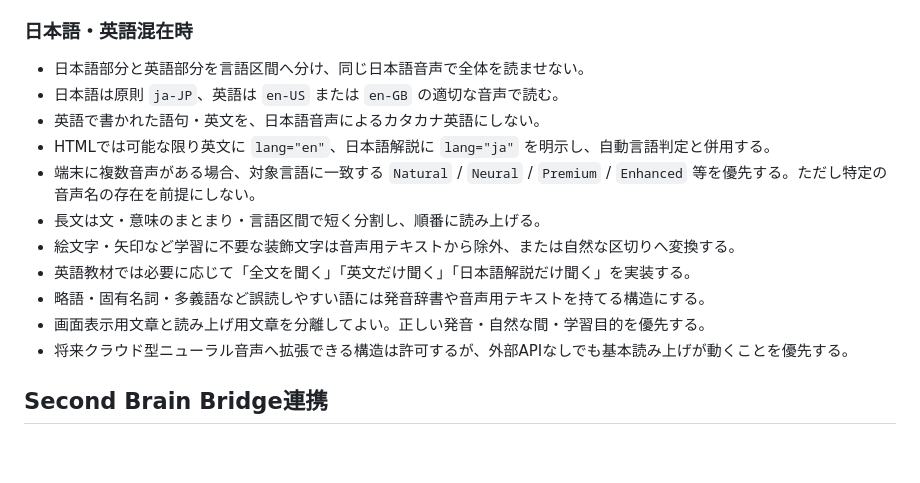
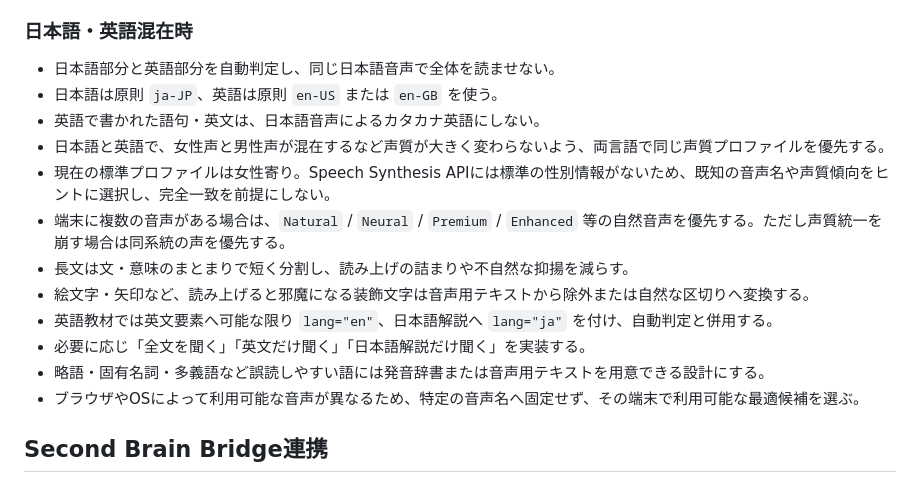
Before and after one commit to branzfamily01/knowledge-html, a Markdown page: README.md, the part around the change. Rendered like a GitHub page; blank space fills up the shorter version.

Commit message:
Standardize cross-language voice profile consistency

```diff
--- a/README.md
+++ b/README.md
@@ -32,17 +32,18 @@
 
 ### 日本語・英語混在時
 
-- 日本語部分と英語部分を言語区間へ分け、同じ日本語音声で全体を読ませない。
-- 日本語は原則 `ja-JP`、英語は `en-US` または `en-GB` の適切な音声で読む。
-- 英語で書かれた語句・英文を、日本語音声によるカタカナ英語にしない。
-- HTMLでは可能な限り英文に `lang="en"`、日本語解説に `lang="ja"` を明示し、自動言語判定と併用する。
-- 端末に複数音声がある場合、対象言語に一致する `Natural` / `Neural` / `Premium` / `Enhanced` 等を優先する。ただし特定の音声名の存在を前提にしない。
-- 長文は文・意味のまとまり・言語区間で短く分割し、順番に読み上げる。
-- 絵文字・矢印など学習に不要な装飾文字は音声用テキストから除外、または自然な区切りへ変換する。
-- 英語教材では必要に応じて「全文を聞く」「英文だけ聞く」「日本語解説だけ聞く」を実装する。
-- 略語・固有名詞・多義語など誤読しやすい語には発音辞書や音声用テキストを持てる構造にする。
-- 画面表示用文章と読み上げ用文章を分離してよい。正しい発音・自然な間・学習目的を優先する。
-- 将来クラウド型ニューラル音声へ拡張できる構造は許可するが、外部APIなしでも基本読み上げが動くことを優先する。
+- 日本語部分と英語部分を自動判定し、同じ日本語音声で全体を読ませない。
+- 日本語は原則 `ja-JP`、英語は原則 `en-US` または `en-GB` を使う。
+- 英語で書かれた語句・英文は、日本語音声によるカタカナ英語にしない。
+- 日本語と英語で、女性声と男性声が混在するなど声質が大きく変わらないよう、両言語で同じ声質プロファイルを優先する。
+- 現在の標準プロファイルは女性寄り。Speech Synthesis APIには標準の性別情報がないため、既知の音声名や声質傾向をヒントに選択し、完全一致を前提にしない。
+- 端末に複数の音声がある場合は、`Natural` / `Neural` / `Premium` / `Enhanced` 等の自然音声を優先する。ただし声質統一を崩す場合は同系統の声を優先する。
+- 長文は文・意味のまとまりで短く分割し、読み上げの詰まりや不自然な抑揚を減らす。
+- 絵文字・矢印など、読み上げると邪魔になる装飾文字は音声用テキストから除外または自然な区切りへ変換する。
+- 英語教材では英文要素へ可能な限り `lang="en"`、日本語解説へ `lang="ja"` を付け、自動判定と併用する。
+- 必要に応じ「全文を聞く」「英文だけ聞く」「日本語解説だけ聞く」を実装する。
+- 略語・固有名詞・多義語など誤読しやすい語には発音辞書または音声用テキストを用意できる設計にする。
+- ブラウザやOSによって利用可能な音声が異なるため、特定の音声名へ固定せず、その端末で利用可能な最適候補を選ぶ。
 
 ## Second Brain Bridge連携
 
```
